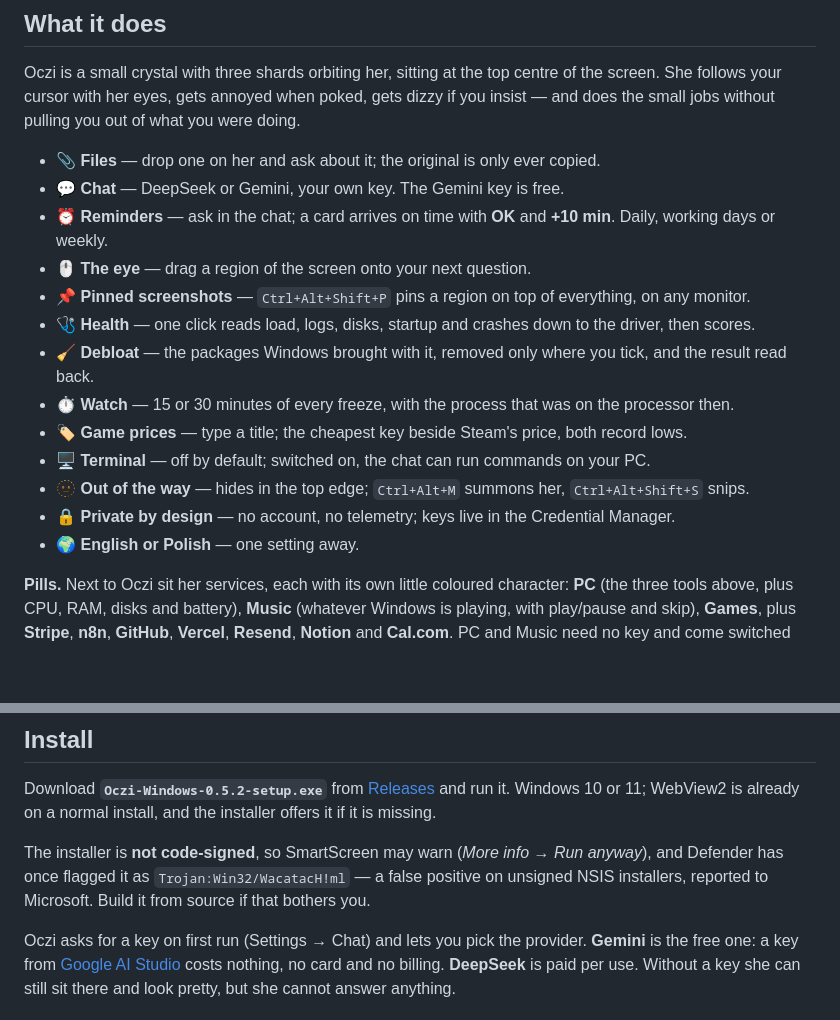
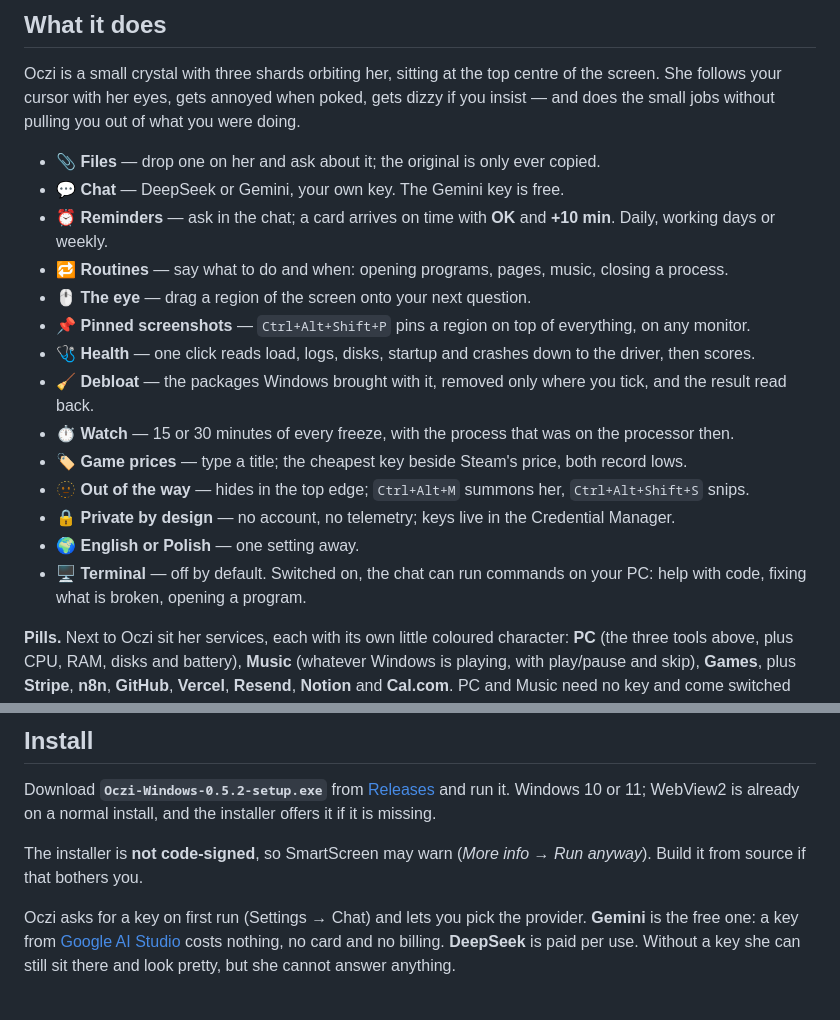
Before and after one commit to Adamowyy/oczi, a Markdown page: README.md, 2 parts joined by grey strips. Rendered like a GitHub page; blank space fills up the shorter version.

Commit message:
Add routines to the feature list and spell out the terminal

```diff
--- a/README.md
+++ b/README.md
@@ -25,16 +25,17 @@ insist — and does the small jobs without pulling you out of what you were doin
 - 📎 **Files** — drop one on her and ask about it; the original is only ever copied.
 - 💬 **Chat** — DeepSeek or Gemini, your own key. The Gemini key is free.
 - ⏰ **Reminders** — ask in the chat; a card arrives on time with **OK** and **+10 min**. Daily, working days or weekly.
+- 🔁 **Routines** — say what to do and when: opening programs, pages, music, closing a process.
 - 🖱️ **The eye** — drag a region of the screen onto your next question.
 - 📌 **Pinned screenshots** — `Ctrl+Alt+Shift+P` pins a region on top of everything, on any monitor.
 - 🩺 **Health** — one click reads load, logs, disks, startup and crashes down to the driver, then scores.
 - 🧹 **Debloat** — the packages Windows brought with it, removed only where you tick, and the result read back.
 - ⏱️ **Watch** — 15 or 30 minutes of every freeze, with the process that was on the processor then.
 - 🏷️ **Game prices** — type a title; the cheapest key beside Steam's price, both record lows.
-- 🖥️ **Terminal** — off by default; switched on, the chat can run commands on your PC.
 - 🫥 **Out of the way** — hides in the top edge; `Ctrl+Alt+M` summons her, `Ctrl+Alt+Shift+S` snips.
 - 🔒 **Private by design** — no account, no telemetry; keys live in the Credential Manager.
 - 🌍 **English or Polish** — one setting away.
+- 🖥️ **Terminal** — off by default. Switched on, the chat can run commands on your PC: help with code, fixing what is broken, opening a program.
 
 **Pills.** Next to Oczi sit her services, each with its own little coloured character:
 **PC** (the three tools above, plus CPU, RAM, disks and battery), **Music** (whatever Windows
@@ -92,9 +93,8 @@ Download **`Oczi-Windows-0.5.2-setup.exe`** from
 [Releases](https://github.com/Adamowyy/oczi/releases/latest) and run it. Windows 10 or 11;
 WebView2 is already on a normal install, and the installer offers it if it is missing.
 
-The installer is **not code-signed**, so SmartScreen may warn (*More info → Run anyway*),
-and Defender has once flagged it as `Trojan:Win32/WacatacH!ml` — a false positive on
-unsigned NSIS installers, reported to Microsoft. Build it from source if that bothers you.
+The installer is **not code-signed**, so SmartScreen may warn (*More info → Run anyway*).
+Build it from source if that bothers you.
 
 Oczi asks for a key on first run (Settings → Chat) and lets you pick the provider.
 **Gemini** is the free one: a key from [Google AI Studio](https://aistudio.google.com/apikey)
```
